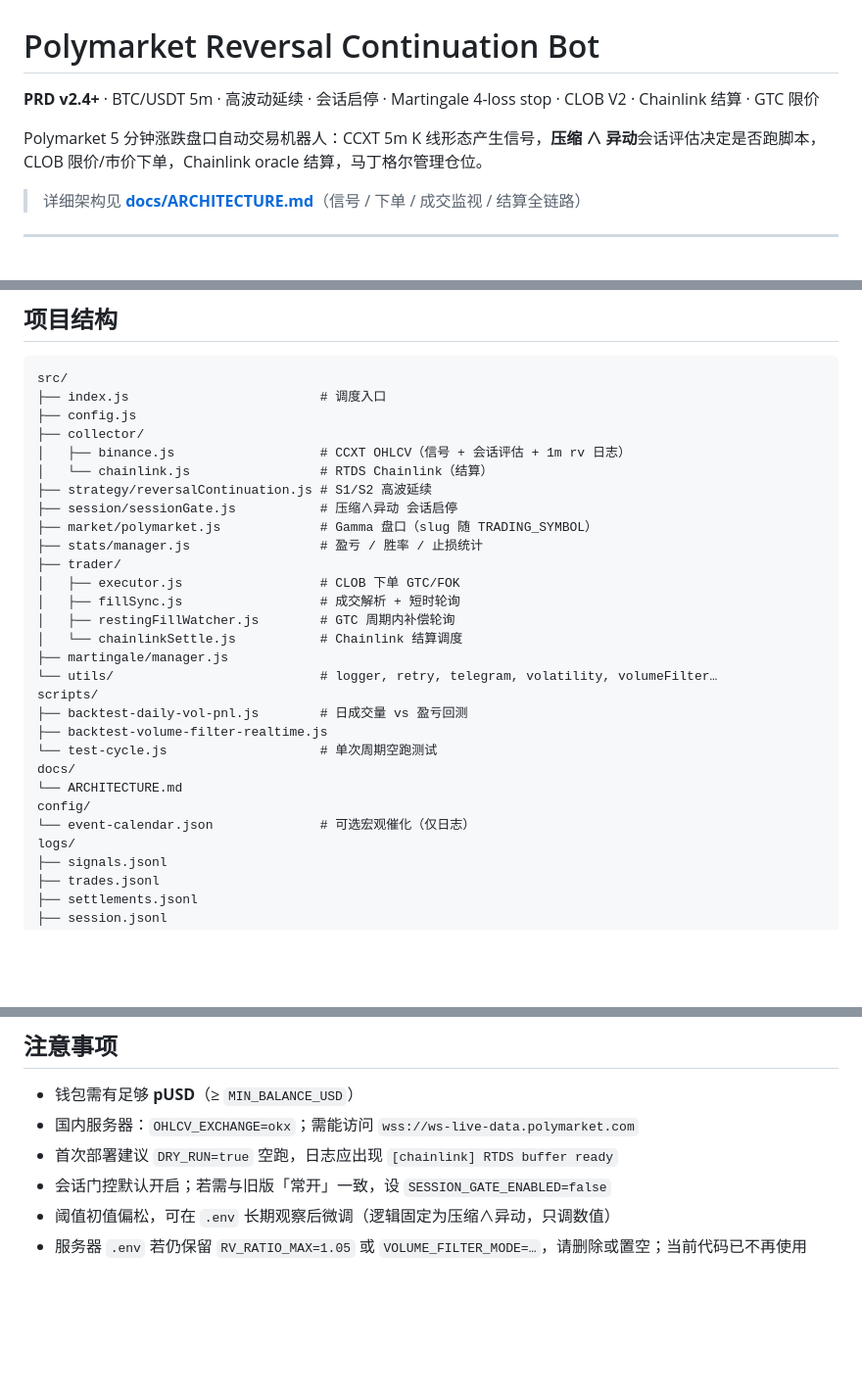
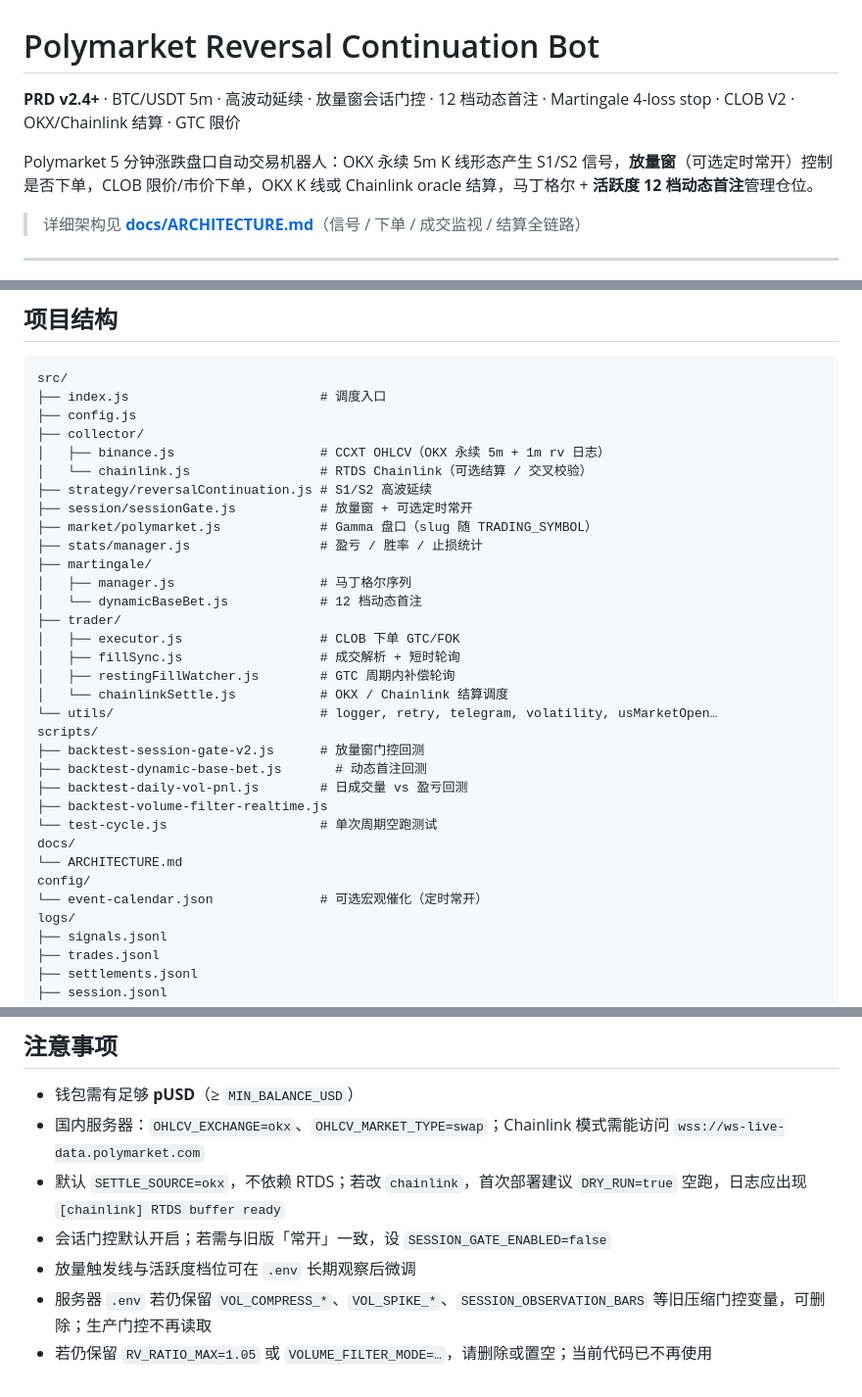
Before and after one commit to louyiwei38-blip/weishao, a Markdown page: README.md, 3 parts joined by grey strips. Shown at 98% size. GitHub-like rendering; blank space fills up the shorter version.

```diff
--- a/README.md
+++ b/README.md
@@ -1,8 +1,8 @@
 # Polymarket Reversal Continuation Bot
 
-**PRD v2.4+** · BTC/USDT 5m · 高波动延续 · 会话启停 · Martingale 4-loss stop · CLOB V2 · Chainlink 结算 · GTC 限价
+**PRD v2.4+** · BTC/USDT 5m · 高波动延续 · 放量窗会话门控 · 12 档动态首注 · Martingale 4-loss stop · CLOB V2 · OKX/Chainlink 结算 · GTC 限价
 
-Polymarket 5 分钟涨跌盘口自动交易机器人：CCXT 5m K 线形态产生信号，**压缩 ∧ 异动**会话评估决定是否跑脚本，CLOB 限价/市价下单，Chainlink oracle 结算，马丁格尔管理仓位。
+Polymarket 5 分钟涨跌盘口自动交易机器人：OKX 永续 5m K 线形态产生 S1/S2 信号，**放量窗**（可选定时常开）控制是否下单，CLOB 限价/市价下单，OKX K 线或 Chainlink oracle 结算，马丁格尔 + **活跃度 12 档动态首注**管理仓位。
 
 > 详细架构见 **[docs/ARCHITECTURE.md](./docs/ARCHITECTURE.md)**（信号 / 下单 / 成交监视 / 结算全链路）
 
@@ -96,27 +107,31 @@ src/
 ├── index.js                         # 调度入口
 ├── config.js
 ├── collector/
-│   ├── binance.js                   # CCXT OHLCV（信号 + 会话评估 + 1m rv 日志）
-│   └── chainlink.js                 # RTDS Chainlink（结算）
+│   ├── binance.js                   # CCXT OHLCV（OKX 永续 5m + 1m rv 日志）
+│   └── chainlink.js                 # RTDS Chainlink（可选结算 / 交叉校验）
 ├── strategy/reversalContinuation.js # S1/S2 高波延续
-├── session/sessionGate.js           # 压缩∧异动 会话启停
+├── session/sessionGate.js           # 放量窗 + 可选定时常开
 ├── market/polymarket.js             # Gamma 盘口（slug 随 TRADING_SYMBOL）
 ├── stats/manager.js                 # 盈亏 / 胜率 / 止损统计
+├── martingale/
+│   ├── manager.js                   # 马丁格尔序列
+│   └── dynamicBaseBet.js            # 12 档动态首注
 ├── trader/
 │   ├── executor.js                  # CLOB 下单 GTC/FOK
 │   ├── fillSync.js                  # 成交解析 + 短时轮询
 │   ├── restingFillWatcher.js        # GTC 周期内补偿轮询
-│   └── chainlinkSettle.js           # Chainlink 结算调度
-├── martingale/manager.js
-└── utils/                           # logger, retry, telegram, volatility, volumeFilter…
+│   └── chainlinkSettle.js           # OKX / Chainlink 结算调度
+└── utils/                           # logger, retry, telegram, volatility, usMarketOpen…
 scripts/
+├── backtest-session-gate-v2.js      # 放量窗门控回测
+├── backtest-dynamic-base-bet.js       # 动态首注回测
 ├── backtest-daily-vol-pnl.js        # 日成交量 vs 盈亏回测
 ├── backtest-volume-filter-realtime.js
 └── test-cycle.js                    # 单次周期空跑测试
 docs/
 └── ARCHITECTURE.md
 config/
-└── event-calendar.json              # 可选宏观催化（仅日志）
+└── event-calendar.json              # 可选宏观催化（定时常开）
 logs/
 ├── signals.jsonl
 ├── trades.jsonl
@@ -245,8 +275,9 @@ pm2 start src/index.js --name pmfanz2 --time
 ## 注意事项
 
 - 钱包需有足够 **pUSD**（≥ `MIN_BALANCE_USD`）
-- 国内服务器：`OHLCV_EXCHANGE=okx`；需能访问 `wss://ws-live-data.polymarket.com`
-- 首次部署建议 `DRY_RUN=true` 空跑，日志应出现 `[chainlink] RTDS buffer ready`
+- 国内服务器：`OHLCV_EXCHANGE=okx`、`OHLCV_MARKET_TYPE=swap`；Chainlink 模式需能访问 `wss://ws-live-data.polymarket.com`
+- 默认 `SETTLE_SOURCE=okx`，不依赖 RTDS；若改 `chainlink`，首次部署建议 `DRY_RUN=true` 空跑，日志应出现 `[chainlink] RTDS buffer ready`
 - 会话门控默认开启；若需与旧版「常开」一致，设 `SESSION_GATE_ENABLED=false`
-- 阈值初值偏松，可在 `.env` 长期观察后微调（逻辑固定为压缩∧异动，只调数值）
-- 服务器 `.env` 若仍保留 `RV_RATIO_MAX=1.05` 或 `VOLUME_FILTER_MODE=…`，请删除或置空；当前代码已不再使用
+- 放量触发线与活跃度档位可在 `.env` 长期观察后微调
+- 服务器 `.env` 若仍保留 `VOL_COMPRESS_*`、`VOL_SPIKE_*`、`SESSION_OBSERVATION_BARS` 等旧压缩门控变量，可删除；生产门控不再读取
+- 若仍保留 `RV_RATIO_MAX=1.05` 或 `VOLUME_FILTER_MODE=…`，请删除或置空；当前代码已不再使用
```
Also changed, not shown: other parts of README.md (+77 -51 lines).
